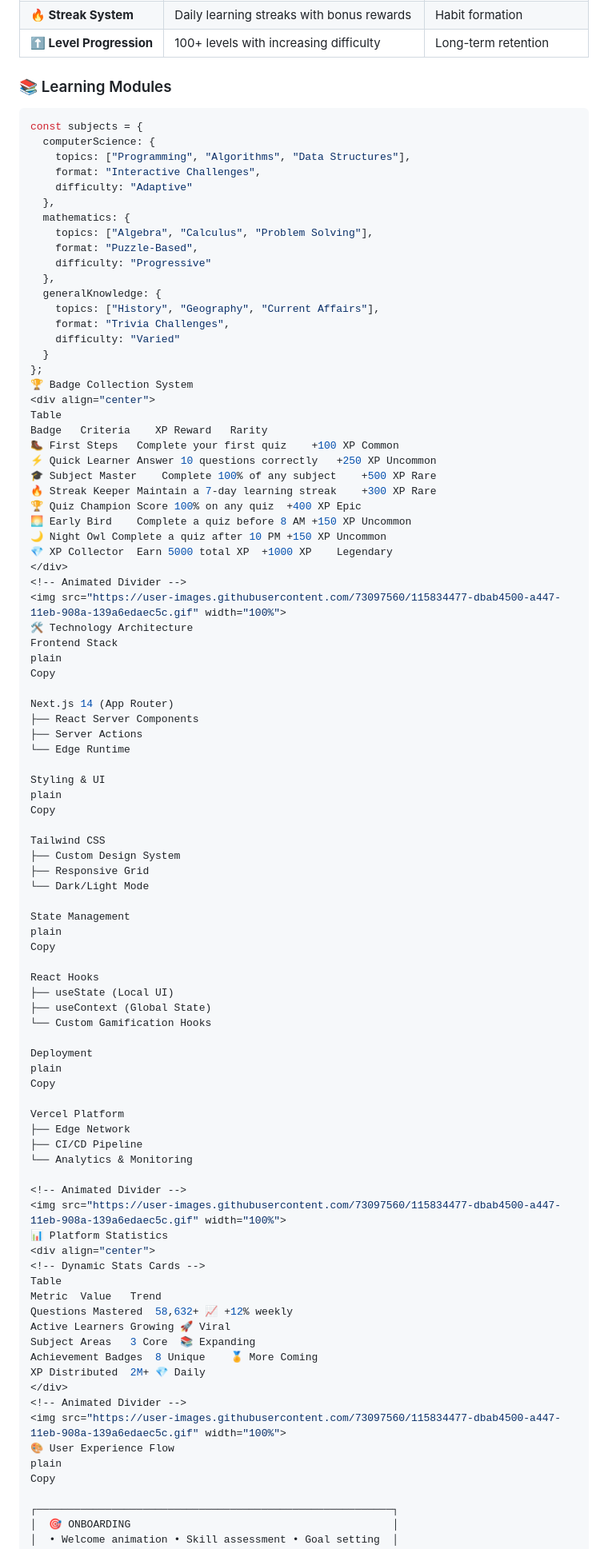
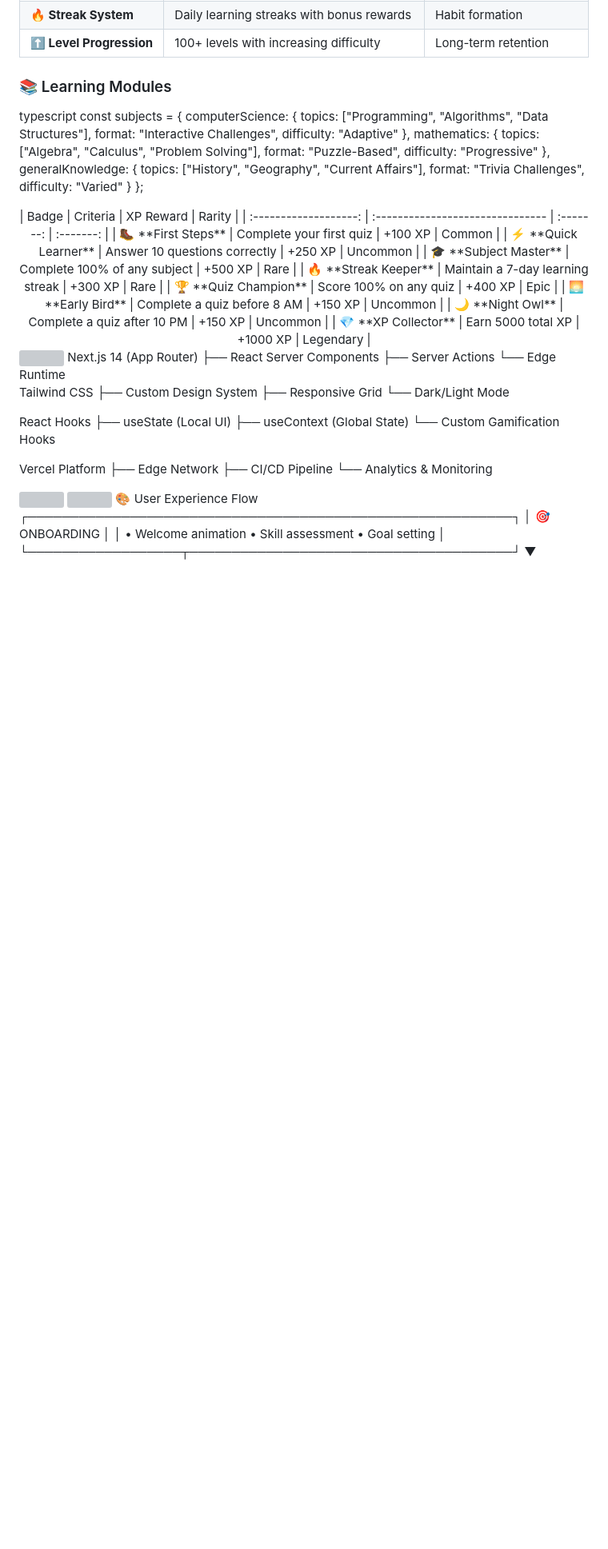
Before and after one commit to thesajidalam/Gamified-Learning, a Markdown page: readme.md, the part around one of its changes. Shown at 80% size. GitHub-like rendering; blank space fills up the shorter version; grey boxes are pictures that could not be loaded.

````diff
--- a/readme.md
+++ b/readme.md
@@ -57,94 +57,64 @@
 
 ### 📚 Learning Modules
 
-```typescript
+typescript
 const subjects = {
-  computerScience: {
-    topics: ["Programming", "Algorithms", "Data Structures"],
-    format: "Interactive Challenges",
-    difficulty: "Adaptive"
-  },
-  mathematics: {
-    topics: ["Algebra", "Calculus", "Problem Solving"],
-    format: "Puzzle-Based",
-    difficulty: "Progressive"
-  },
-  generalKnowledge: {
-    topics: ["History", "Geography", "Current Affairs"],
-    format: "Trivia Challenges",
-    difficulty: "Varied"
-  }
+ computerScience: {
+   topics: ["Programming", "Algorithms", "Data Structures"],
+   format: "Interactive Challenges",
+   difficulty: "Adaptive"
+ },
+ mathematics: {
+   topics: ["Algebra", "Calculus", "Problem Solving"],
+   format: "Puzzle-Based",
+   difficulty: "Progressive"
+ },
+ generalKnowledge: {
+   topics: ["History", "Geography", "Current Affairs"],
+   format: "Trivia Challenges",
+   difficulty: "Varied"
+ }
 };
-🏆 Badge Collection System
 <div align="center">
-Table
-Badge	Criteria	XP Reward	Rarity
-🥾 First Steps	Complete your first quiz	+100 XP	Common
-⚡ Quick Learner	Answer 10 questions correctly	+250 XP	Uncommon
-🎓 Subject Master	Complete 100% of any subject	+500 XP	Rare
-🔥 Streak Keeper	Maintain a 7-day learning streak	+300 XP	Rare
-🏆 Quiz Champion	Score 100% on any quiz	+400 XP	Epic
-🌅 Early Bird	Complete a quiz before 8 AM	+150 XP	Uncommon
-🌙 Night Owl	Complete a quiz after 10 PM	+150 XP	Uncommon
-💎 XP Collector	Earn 5000 total XP	+1000 XP	Legendary
+|         Badge         | Criteria                         | XP Reward |   Rarity  |
+| :-------------------: | :------------------------------- | :-------: | :-------: |
+|   🥾 **First Steps**  | Complete your first quiz         |  +100 XP  |   Common  |
+|  ⚡ **Quick Learner**  | Answer 10 questions correctly    |  +250 XP  |  Uncommon |
+| 🎓 **Subject Master** | Complete 100% of any subject     |  +500 XP  |    Rare   |
+|  🔥 **Streak Keeper** | Maintain a 7-day learning streak |  +300 XP  |    Rare   |
+|  🏆 **Quiz Champion** | Score 100% on any quiz           |  +400 XP  |    Epic   |
+|   🌅 **Early Bird**   | Complete a quiz before 8 AM      |  +150 XP  |  Uncommon |
+|    🌙 **Night Owl**   | Complete a quiz after 10 PM      |  +150 XP  |  Uncommon |
+|  💎 **XP Collector**  | Earn 5000 total XP               |  +1000 XP | Legendary |
 </div>
 <!-- Animated Divider -->
 <img src="https://user-images.githubusercontent.com/73097560/115834477-dbab4500-a447-11eb-908a-139a6edaec5c.gif" width="100%">
-🛠️ Technology Architecture
-Frontend Stack
-plain
-Copy
-
 Next.js 14 (App Router)
 ├── React Server Components
 ├── Server Actions
 └── Edge Runtime
-
-Styling & UI
-plain
-Copy
 
 Tailwind CSS
 ├── Custom Design System
 ├── Responsive Grid
 └── Dark/Light Mode
 
-State Management
-plain
-Copy
-
 React Hooks
 ├── useState (Local UI)
 ├── useContext (Global State)
 └── Custom Gamification Hooks
 
-Deployment
-plain
-Copy
-
 Vercel Platform
 ├── Edge Network
 ├── CI/CD Pipeline
 └── Analytics & Monitoring
+<!-- Animated Divider -->
+<img src="https://user-images.githubusercontent.com/73097560/115834477-dbab4500-a447-11eb-908a-139a6edaec5c.gif" width="100%">
 
 <!-- Animated Divider -->
 <img src="https://user-images.githubusercontent.com/73097560/115834477-dbab4500-a447-11eb-908a-139a6edaec5c.gif" width="100%">
-📊 Platform Statistics
-<div align="center">
-<!-- Dynamic Stats Cards -->
-Table
-Metric	Value	Trend
-Questions Mastered	58,632+	📈 +12% weekly
-Active Learners	Growing	🚀 Viral
-Subject Areas	3 Core	📚 Expanding
-Achievement Badges	8 Unique	🏅 More Coming
-XP Distributed	2M+	💎 Daily
-</div>
-<!-- Animated Divider -->
-<img src="https://user-images.githubusercontent.com/73097560/115834477-dbab4500-a447-11eb-908a-139a6edaec5c.gif" width="100%">
 🎨 User Experience Flow
-plain
-Copy
+
 
 ┌─────────────────────────────────────────────────────────┐
 │  🎯 ONBOARDING                                          │
````
Also changed, not shown: other parts of readme.md (+37 -63 lines).
